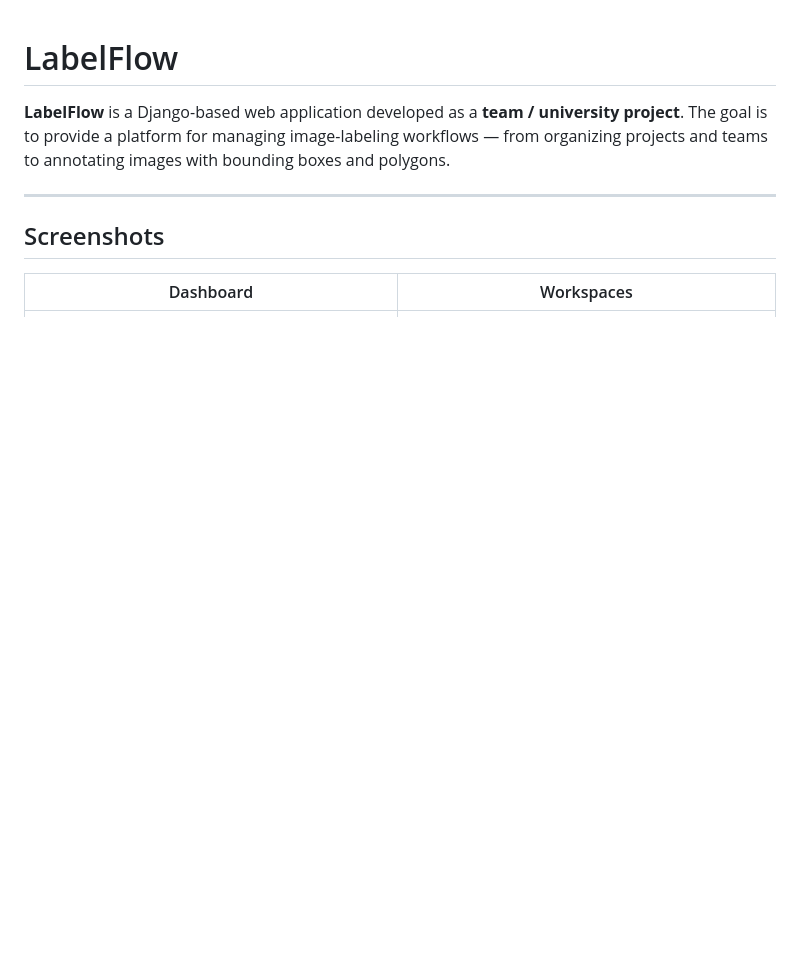
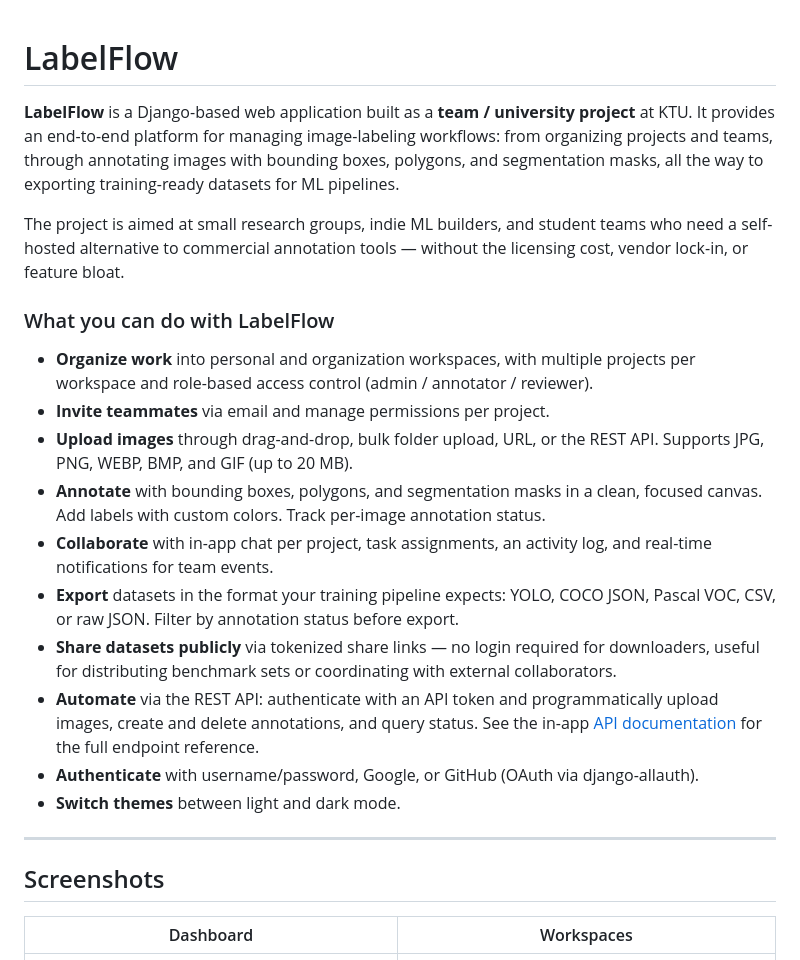
Before and after one commit to MartynasMatDev/LabelFlow, a Markdown page: README.md, the part around the change. Rendered like a GitHub page; blank space fills up the shorter version.

Commit message:
Updated README.md project description first section.

```diff
--- a/README.md
+++ b/README.md
@@ -1,7 +1,35 @@
 # LabelFlow
 
-**LabelFlow** is a Django-based web application developed as a **team / university project**. The goal is to provide a platform for managing image-labeling workflows — from organizing projects and teams to annotating images with bounding boxes and polygons.
+**LabelFlow** is a Django-based web application built as a **team / university project** at KTU.
+It provides an end-to-end platform for managing image-labeling workflows: from organizing
+projects and teams, through annotating images with bounding boxes, polygons, and segmentation
+masks, all the way to exporting training-ready datasets for ML pipelines.
 
+The project is aimed at small research groups, indie ML builders, and student teams who
+need a self-hosted alternative to commercial annotation tools — without the licensing cost,
+vendor lock-in, or feature bloat.
+
+### What you can do with LabelFlow
+
+- **Organize work** into personal and organization workspaces, with multiple projects per
+  workspace and role-based access control (admin / annotator / reviewer).
+- **Invite teammates** via email and manage permissions per project.
+- **Upload images** through drag-and-drop, bulk folder upload, URL, or the REST API.
+  Supports JPG, PNG, WEBP, BMP, and GIF (up to 20 MB).
+- **Annotate** with bounding boxes, polygons, and segmentation masks in a clean, focused
+  canvas. Add labels with custom colors. Track per-image annotation status.
+- **Collaborate** with in-app chat per project, task assignments, an activity log, and
+  real-time notifications for team events.
+- **Export** datasets in the format your training pipeline expects: YOLO, COCO JSON,
+  Pascal VOC, CSV, or raw JSON. Filter by annotation status before export.
+- **Share datasets publicly** via tokenized share links — no login required for
+  downloaders, useful for distributing benchmark sets or coordinating with external
+  collaborators.
+- **Automate** via the REST API: authenticate with an API token and programmatically
+  upload images, create and delete annotations, and query status. See the in-app
+  [API documentation](/api-docs/) for the full endpoint reference.
+- **Authenticate** with username/password, Google, or GitHub (OAuth via django-allauth).
+- **Switch themes** between light and dark mode.
 ---
 
 ## Screenshots
```
